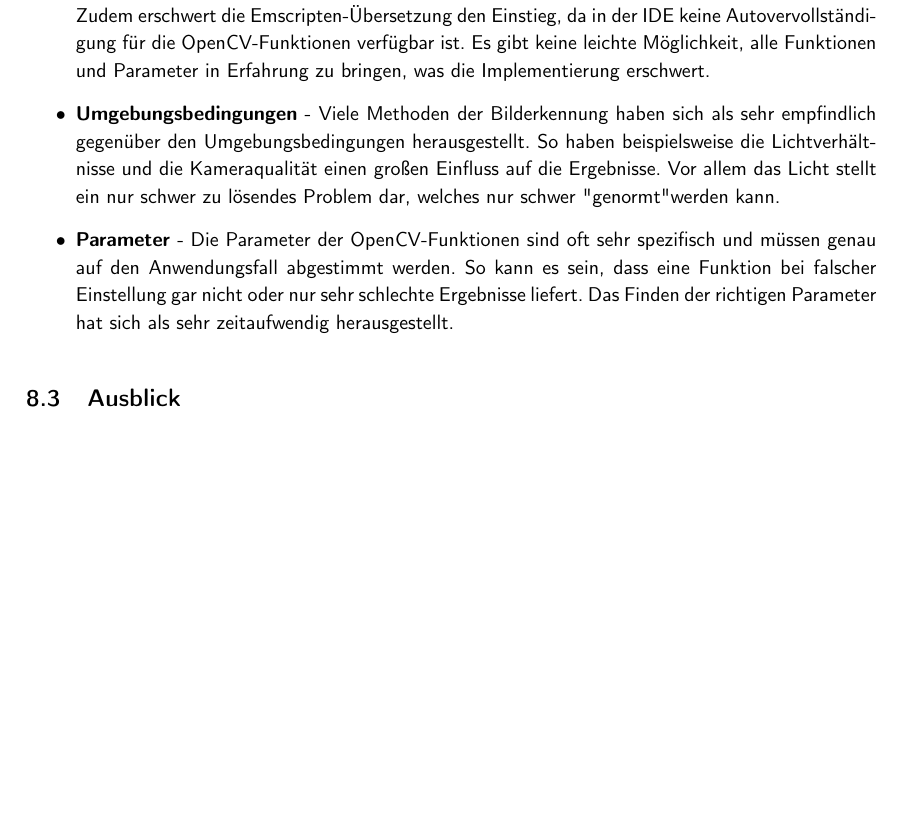
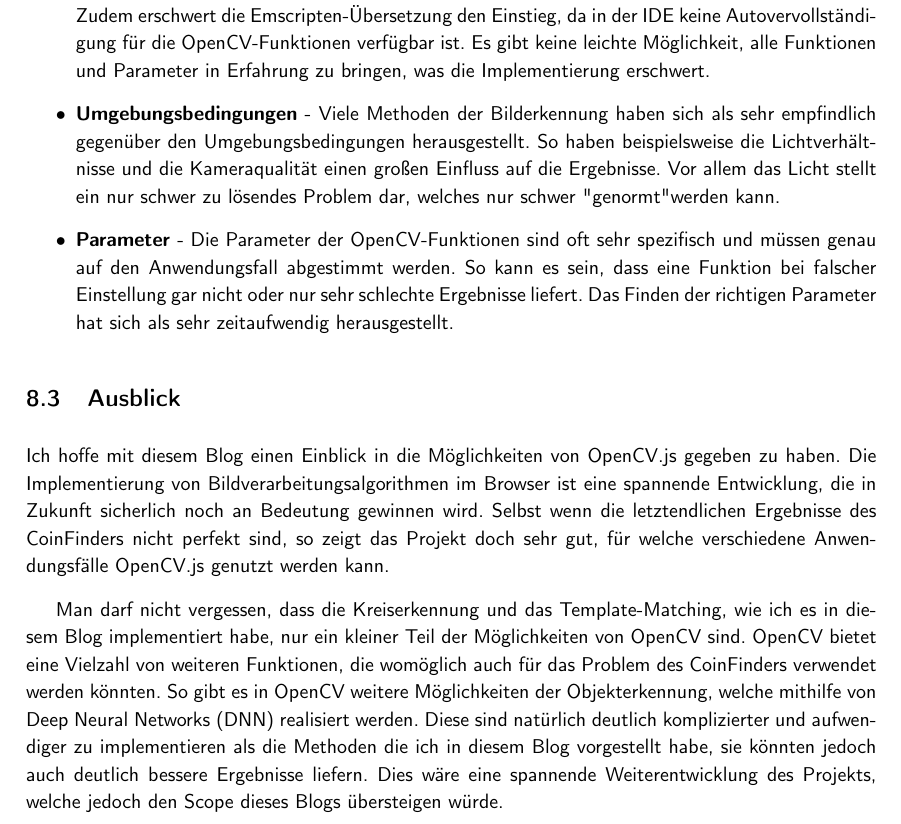
Before and after one commit to C0denator/CoinFinder, a LaTeX document (Devlog/Devlog.tex, which reads Devlog/Entries/9_Fazit.tex): part of page 33 of 33, cut so that both start at the same text, the shorter picture padded with empty space. Compiled offline with pdfLaTeX.

Commit message:
Devlog: Fazit

```diff
--- a/Devlog/Entries/9_Fazit.tex
+++ b/Devlog/Entries/9_Fazit.tex
@@ -13,3 +13,6 @@
 \end{itemize}
 
 \subsection{Ausblick}
+Ich hoffe mit diesem Blog einen Einblick in die Möglichkeiten von OpenCV.js gegeben zu haben. Die Implementierung von Bildverarbeitungsalgorithmen im Browser ist eine spannende Entwicklung, die in Zukunft sicherlich noch an Bedeutung gewinnen wird. Selbst wenn die letztendlichen Ergebnisse des CoinFinders nicht perfekt sind, so zeigt das Projekt doch sehr gut, für welche verschiedene Anwendungsfälle OpenCV.js genutzt werden kann.
+
+Man darf nicht vergessen, dass die Kreiserkennung und das Template-Matching, wie ich es in diesem Blog implementiert habe, nur ein kleiner Teil der Möglichkeiten von OpenCV sind. OpenCV bietet eine Vielzahl von weiteren Funktionen, die womöglich auch für das Problem des CoinFinders verwendet werden könnten. So gibt es in OpenCV weitere Möglichkeiten der Objekterkennung, welche mithilfe von Deep Neural Networks (DNN) realisiert werden. Diese sind natürlich deutlich komplizierter und aufwendiger zu implementieren als die Methoden die ich in diesem Blog vorgestellt habe, sie könnten jedoch auch deutlich bessere Ergebnisse liefern. Dies wäre eine spannende Weiterentwicklung des Projekts, welche jedoch den Scope dieses Blogs übersteigen würde.
```
